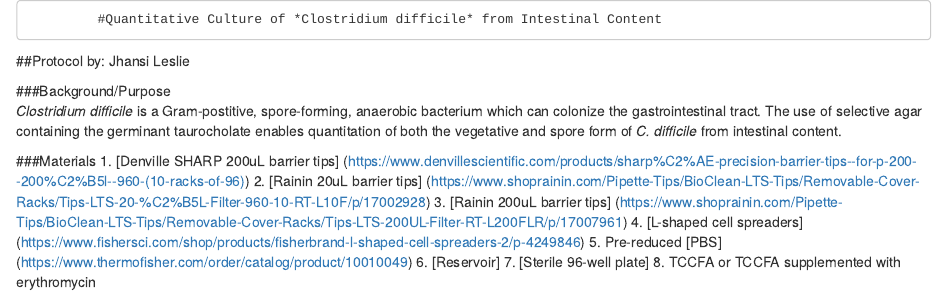
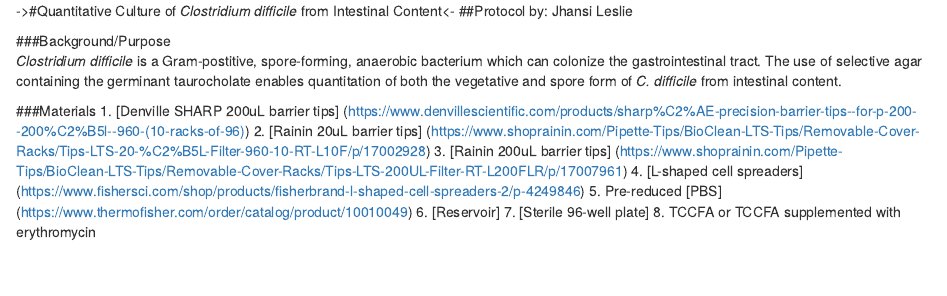
Before and after one commit to jlleslie/Intraspecific_Competition, an R Markdown document (methods/Quantitative_Culture_of_C_difficile_from_Intestinal_Content.Rmd): the page in a window 1100 px wide, from its top. Rendered offline with R 4.5, knitr and Pandoc, with nearby package versions; the code chunks are not run, so their results and figures are left out.

Commit message:
trying to center titile

```diff
--- a/methods/Quantitative_Culture_of_C_difficile_from_Intestinal_Content.Rmd
+++ b/methods/Quantitative_Culture_of_C_difficile_from_Intestinal_Content.Rmd
@@ -1,5 +1,4 @@
-
-             #Quantitative Culture of *Clostridium difficile* from Intestinal Content
+->#Quantitative Culture of *Clostridium difficile* from Intestinal Content<-
 ##Protocol by: Jhansi Leslie
 
 
```
